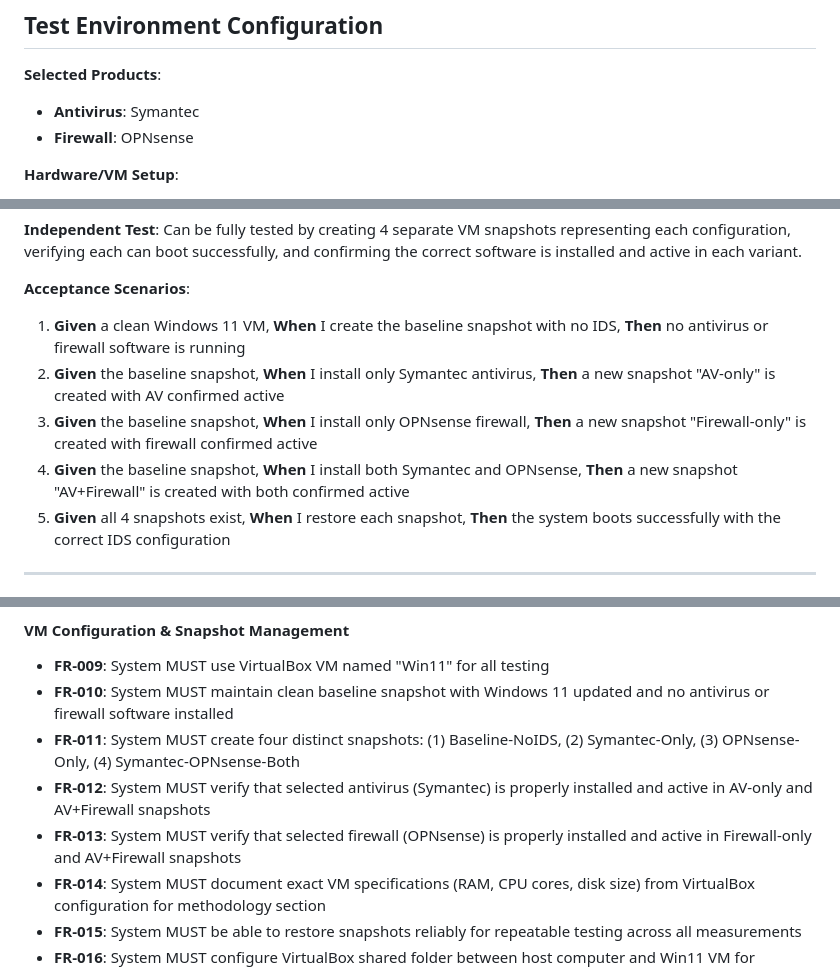
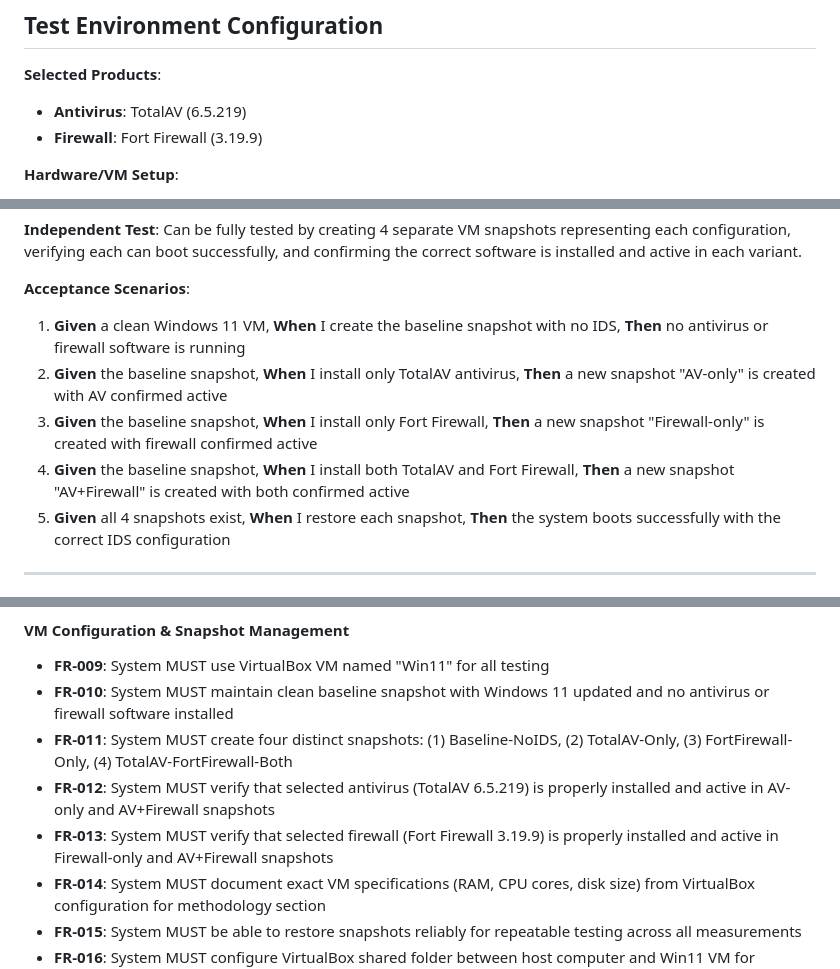
Before and after one commit to lizzardkink/itc, a Markdown page: specs/001-av-benchmark/spec.md, 3 parts joined by grey strips. Rendered like a GitHub page.

Commit message:
Update software versions: TotalAV 6.5.219 and Fort Firewall 3.19.9

```diff
--- a/specs/001-av-benchmark/spec.md
+++ b/specs/001-av-benchmark/spec.md
@@ -12,8 +12,8 @@
 ## Test Environment Configuration
 
 **Selected Products**:
-- **Antivirus**: Symantec
-- **Firewall**: OPNsense
+- **Antivirus**: TotalAV (6.5.219)
+- **Firewall**: Fort Firewall (3.19.9)
 
 **Hardware/VM Setup**:
 - **Platform**: VirtualBox
@@ -100,9 +100,9 @@ As a researcher, I need to establish and measure 4 distinct system configuration
 **Acceptance Scenarios**:
 
 1. **Given** a clean Windows 11 VM, **When** I create the baseline snapshot with no IDS, **Then** no antivirus or firewall software is running
-2. **Given** the baseline snapshot, **When** I install only Symantec antivirus, **Then** a new snapshot "AV-only" is created with AV confirmed active
-3. **Given** the baseline snapshot, **When** I install only OPNsense firewall, **Then** a new snapshot "Firewall-only" is created with firewall confirmed active
-4. **Given** the baseline snapshot, **When** I install both Symantec and OPNsense, **Then** a new snapshot "AV+Firewall" is created with both confirmed active
+2. **Given** the baseline snapshot, **When** I install only TotalAV antivirus, **Then** a new snapshot "AV-only" is created with AV confirmed active
+3. **Given** the baseline snapshot, **When** I install only Fort Firewall, **Then** a new snapshot "Firewall-only" is created with firewall confirmed active
+4. **Given** the baseline snapshot, **When** I install both TotalAV and Fort Firewall, **Then** a new snapshot "AV+Firewall" is created with both confirmed active
 5. **Given** all 4 snapshots exist, **When** I restore each snapshot, **Then** the system boots successfully with the correct IDS configuration
 
 ---
@@ -315,9 +315,9 @@ As a researcher, I need automated scripts to execute all benchmarks across all 4
 
 - **FR-009**: System MUST use VirtualBox VM named "Win11" for all testing
 - **FR-010**: System MUST maintain clean baseline snapshot with Windows 11 updated and no antivirus or firewall software installed
-- **FR-011**: System MUST create four distinct snapshots: (1) Baseline-NoIDS, (2) Symantec-Only, (3) OPNsense-Only, (4) Symantec-OPNsense-Both
-- **FR-012**: System MUST verify that selected antivirus (Symantec) is properly installed and active in AV-only and AV+Firewall snapshots
-- **FR-013**: System MUST verify that selected firewall (OPNsense) is properly installed and active in Firewall-only and AV+Firewall snapshots
+- **FR-011**: System MUST create four distinct snapshots: (1) Baseline-NoIDS, (2) TotalAV-Only, (3) FortFirewall-Only, (4) TotalAV-FortFirewall-Both
+- **FR-012**: System MUST verify that selected antivirus (TotalAV 6.5.219) is properly installed and active in AV-only and AV+Firewall snapshots
+- **FR-013**: System MUST verify that selected firewall (Fort Firewall 3.19.9) is properly installed and active in Firewall-only and AV+Firewall snapshots
 - **FR-014**: System MUST document exact VM specifications (RAM, CPU cores, disk size) from VirtualBox configuration for methodology section
 - **FR-015**: System MUST be able to restore snapshots reliably for repeatable testing across all measurements
 - **FR-016**: System MUST configure VirtualBox shared folder between host computer and Win11 VM for automatic data collection
```
Also changed, not shown: other parts of specs/001-av-benchmark/spec.md (+5 -5 lines), specs/001-av-benchmark/plan.md (+23 -23 lines).
